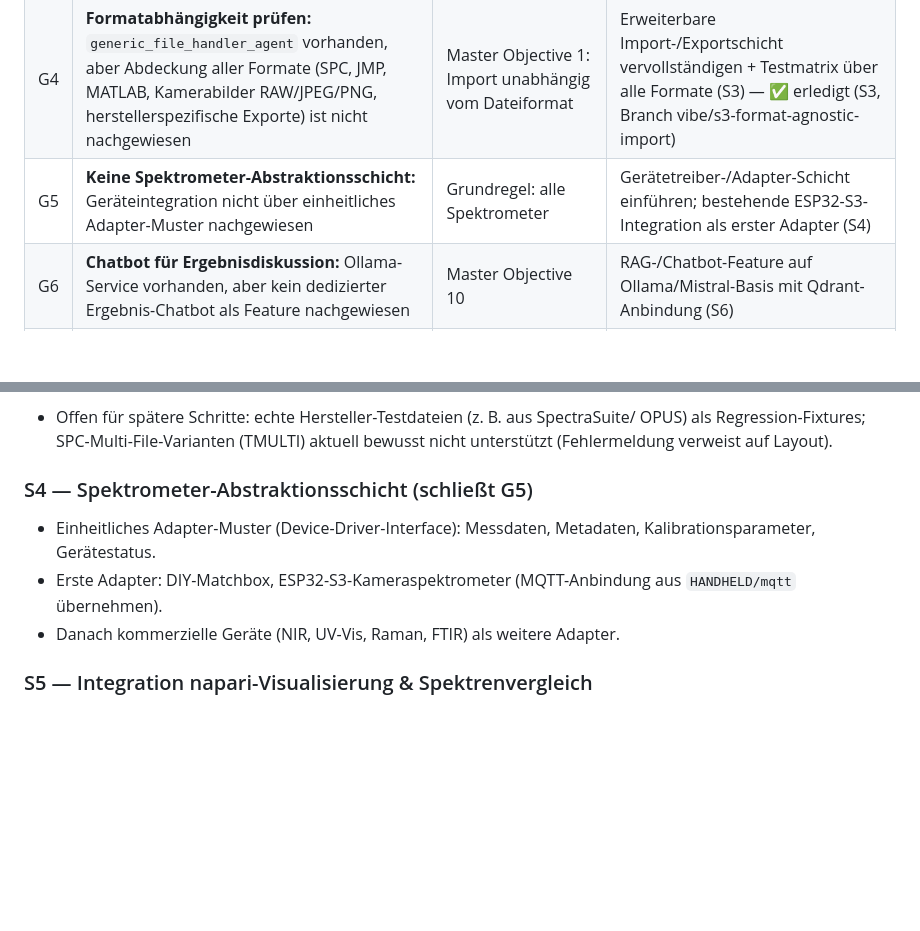
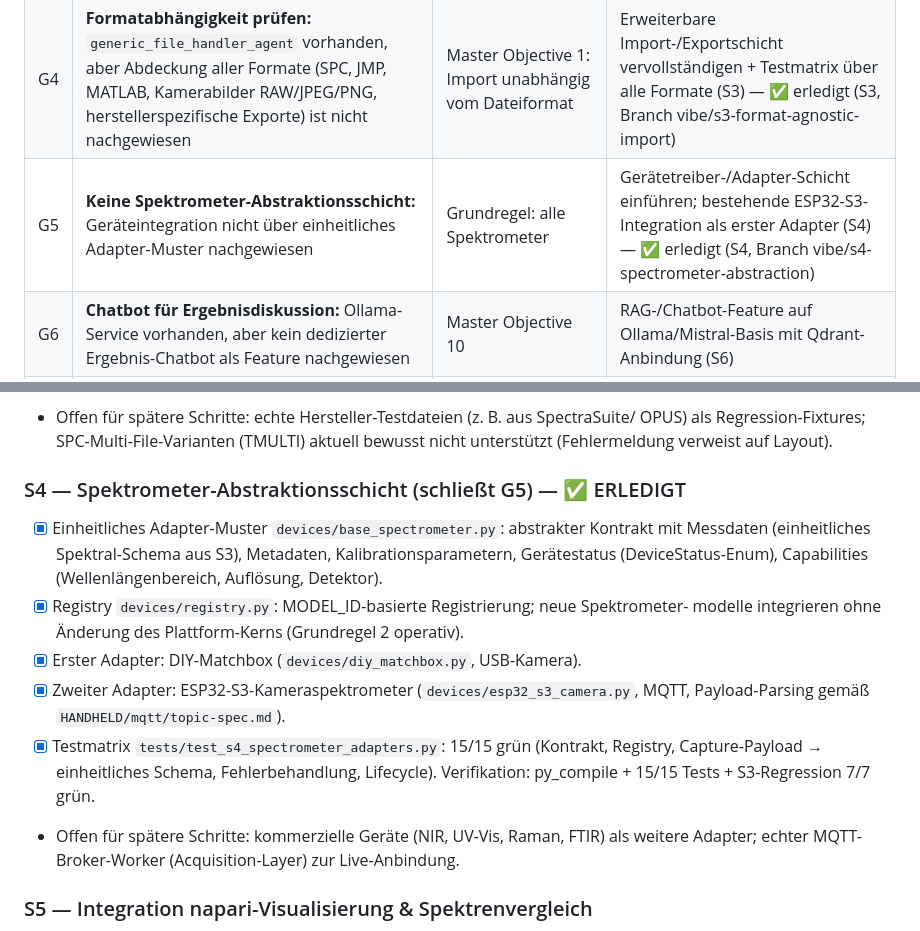
Before and after one commit to MC1stone/Vibe_dev_environment, a Markdown page: REPOSITORY_ALIGNMENT_AND_ROADMAP.md, 2 parts joined by grey strips. Rendered like a GitHub page; blank space fills up the shorter version.

Commit message:
S4: Mark spectrometer abstraction layer (G5) as completed in roadmap
Co-authored-by: MC1stone <MC1stone@users.noreply.github.com>

```diff
--- a/REPOSITORY_ALIGNMENT_AND_ROADMAP.md
+++ b/REPOSITORY_ALIGNMENT_AND_ROADMAP.md
@@ -51,7 +51,7 @@ Das Repository enthält mehrere parallele Projektansätze:
 | G2 | **Startsequenz-Dateien nicht in Repo-Wurzel:** Der Init-Prompt nennt `TASK.md` etc. ohne Pfad; die Dateien liegen in `NIR_Intelligence-main/` | „Jeder Agent MUSS vor jeder Ausführung … lesen" | Pfade im Init-Prompt präzisieren bzw. Dateien als führende Steuerdateien konsolidieren (S1) |
 | G3 | **Drei parallele Plattform-Ansätze** (`NIR_Intelligence-main`, `nir_platform`, `HANDHELD`) mit Überschneidungen | Mission: eine Plattform | Konsolidierung: `NIR_Intelligence-main` als führendes Projekt deklarieren; Fähigkeiten der anderen (napari, MQTT/Node-RED) integrieren statt duplizieren (S1, S5) |
 | G4 | **Formatabhängigkeit prüfen:** `generic_file_handler_agent` vorhanden, aber Abdeckung aller Formate (SPC, JMP, MATLAB, Kamerabilder RAW/JPEG/PNG, herstellerspezifische Exporte) ist nicht nachgewiesen | Master Objective 1: Import unabhängig vom Dateiformat | Erweiterbare Import-/Exportschicht vervollständigen + Testmatrix über alle Formate (S3) — ✅ erledigt (S3, Branch vibe/s3-format-agnostic-import) |
-| G5 | **Keine Spektrometer-Abstraktionsschicht:** Geräteintegration nicht über einheitliches Adapter-Muster nachgewiesen | Grundregel: alle Spektrometer | Gerätetreiber-/Adapter-Schicht einführen; bestehende ESP32-S3-Integration als erster Adapter (S4) |
+| G5 | **Keine Spektrometer-Abstraktionsschicht:** Geräteintegration nicht über einheitliches Adapter-Muster nachgewiesen | Grundregel: alle Spektrometer | Gerätetreiber-/Adapter-Schicht einführen; bestehende ESP32-S3-Integration als erster Adapter (S4) — ✅ erledigt (S4, Branch vibe/s4-spectrometer-abstraction) |
 | G6 | **Chatbot für Ergebnisdiskussion:** Ollama-Service vorhanden, aber kein dedizierter Ergebnis-Chatbot als Feature nachgewiesen | Master Objective 10 | RAG-/Chatbot-Feature auf Ollama/Mistral-Basis mit Qdrant-Anbindung (S6) |
 | G7 | **Selbstoptimierung/Updates:** Selbstoptimierung als Ziel formuliert, aber kein Update-Mechanismus für Open-Source-Komponenten implementiert | Master Objective 15 | Update-Monitoring + Abhängigkeitsprüfung (z. B. CI-Job) definieren (S7) |
 | G8 | **`framework/` unvollständig:** Nur Backend-/Frontend-Skills implementiert, Rest ist Skeleton | Init-Prompt referenziert Framework-Dokumentation | Entweder vervollständigen oder als Referenz deklarieren und nicht als aktive Komponente (S1) |
@@ -112,11 +112,20 @@ Reihenfolge nach Abhängigkeit; jeder Schritt wird gemäß
       OPUS) als Regression-Fixtures; SPC-Multi-File-Varianten (TMULTI) aktuell bewusst
       nicht unterstützt (Fehlermeldung verweist auf Layout).
 
-### S4 — Spektrometer-Abstraktionsschicht (schließt G5)
-- Einheitliches Adapter-Muster (Device-Driver-Interface): Messdaten, Metadaten,
-  Kalibrationsparameter, Gerätestatus.
-- Erste Adapter: DIY-Matchbox, ESP32-S3-Kameraspektrometer (MQTT-Anbindung aus `HANDHELD/mqtt` übernehmen).
-- Danach kommerzielle Geräte (NIR, UV-Vis, Raman, FTIR) als weitere Adapter.
+### S4 — Spektrometer-Abstraktionsschicht (schließt G5) — ✅ ERLEDIGT
+- [x] Einheitliches Adapter-Muster `devices/base_spectrometer.py`: abstrakter Kontrakt mit
+      Messdaten (einheitliches Spektral-Schema aus S3), Metadaten, Kalibrationsparametern,
+      Gerätestatus (DeviceStatus-Enum), Capabilities (Wellenlängenbereich, Auflösung, Detektor).
+- [x] Registry `devices/registry.py`: MODEL_ID-basierte Registrierung; neue Spektrometer-
+      modelle integrieren ohne Änderung des Plattform-Kerns (Grundregel 2 operativ).
+- [x] Erster Adapter: DIY-Matchbox (`devices/diy_matchbox.py`, USB-Kamera).
+- [x] Zweiter Adapter: ESP32-S3-Kameraspektrometer (`devices/esp32_s3_camera.py`, MQTT,
+      Payload-Parsing gemäß `HANDHELD/mqtt/topic-spec.md`).
+- [x] Testmatrix `tests/test_s4_spectrometer_adapters.py`: 15/15 grün (Kontrakt, Registry,
+      Capture-Payload → einheitliches Schema, Fehlerbehandlung, Lifecycle).
+      Verifikation: py_compile + 15/15 Tests + S3-Regression 7/7 grün.
+- Offen für spätere Schritte: kommerzielle Geräte (NIR, UV-Vis, Raman, FTIR) als weitere
+      Adapter; echter MQTT-Broker-Worker (Acquisition-Layer) zur Live-Anbindung.
 
 ### S5 — Integration napari-Visualisierung & Spektrenvergleich
 - napari-App aus `HANDHELD/napari_app` in die Plattform integrieren (Visualisierung,
```
